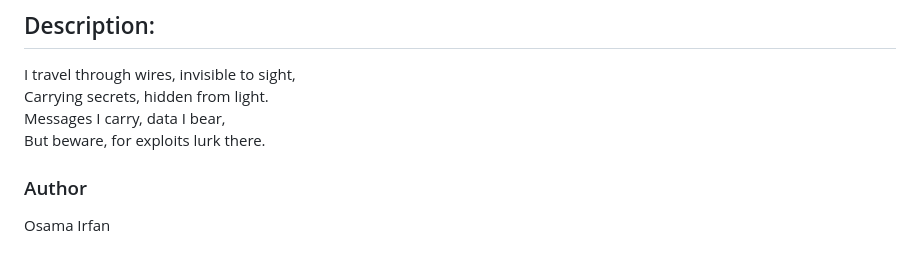
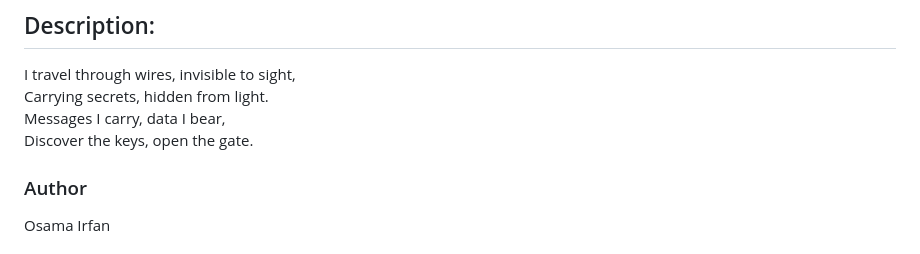
Before and after one commit to Binary-Assassin/DevDay24-CTF-Writeups, a Markdown page: Digital Forensics/Strange/readme.md, the part around the change. GitHub-like rendering.

```diff
--- a/Digital Forensics/Strange/readme.md
+++ b/Digital Forensics/Strange/readme.md
@@ -4,7 +4,7 @@
 I travel through wires, invisible to sight,
 Carrying secrets, hidden from light.
 Messages I carry, data I bear,
-But beware, for exploits lurk there.
+Discover the keys, open the gate.
 
 ### Author
 Osama Irfan
```
